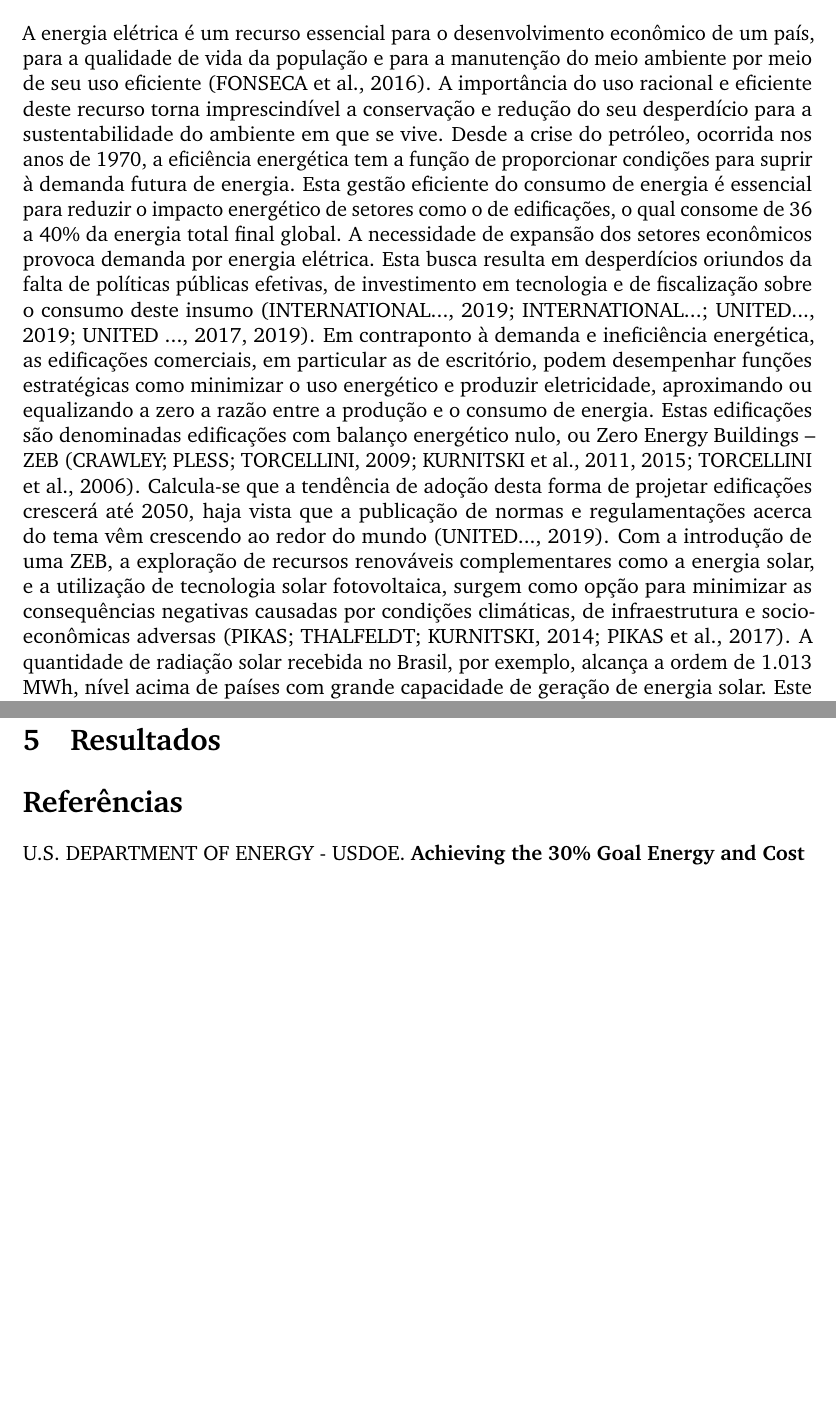
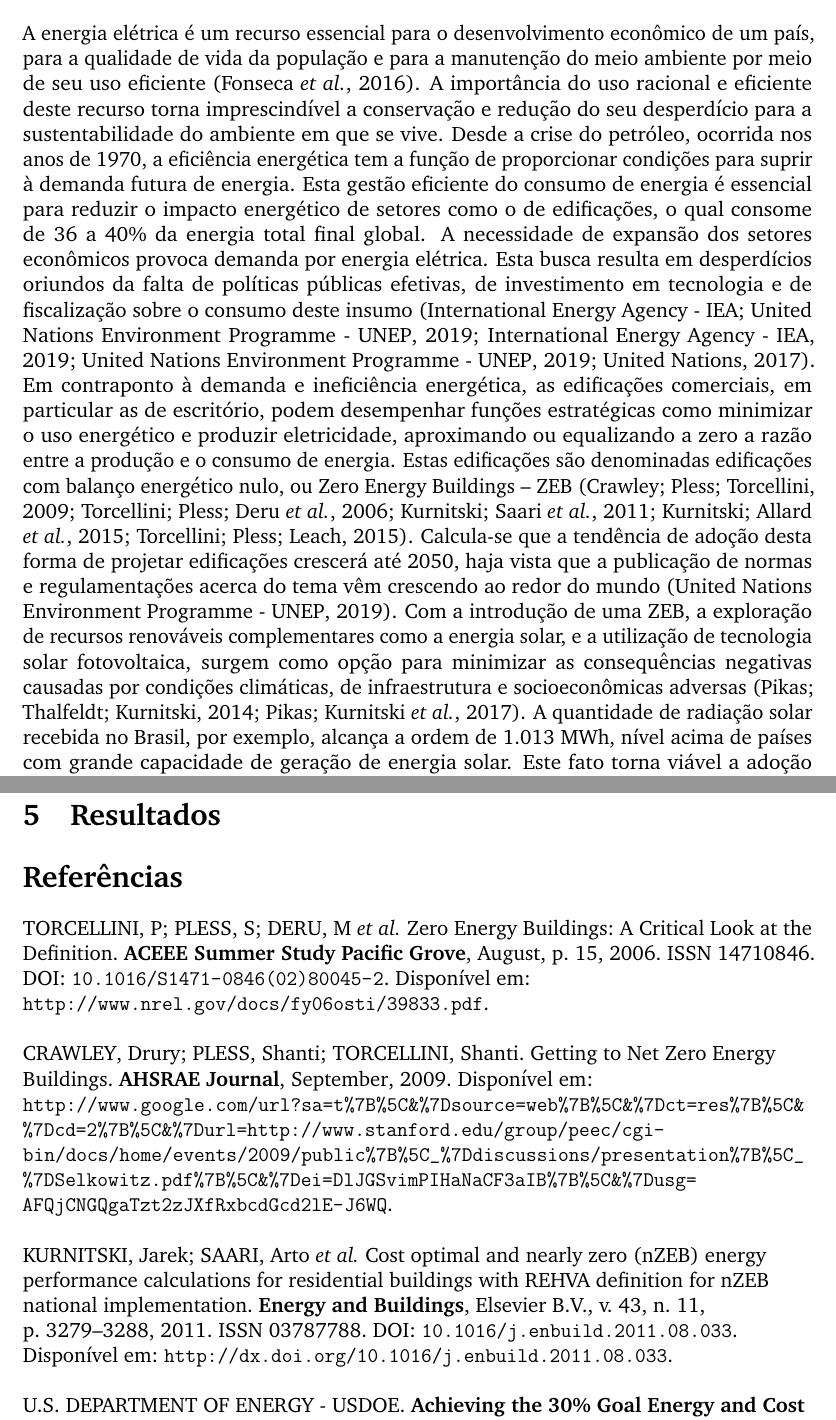
Before and after one commit to krenak/Thesis, a LaTeX paper (main.tex, which reads sections/intro.tex): two parts of pages 3 and 5 of 5 before the commit and two parts of pages 3 and 5 of 6 after it, joined at a grey line, cut so that both start at the same text, the shorter picture padded with empty space. Compiled offline with pdfLaTeX.

Commit message:
correcao de refs na intro

```diff
--- a/sections/intro.tex
+++ b/sections/intro.tex
@@ -1,7 +1,7 @@
 \section{Introdução}
      A energia elétrica é um recurso essencial para o desenvolvimento econômico de um país,
      para a qualidade  de  vida  da  população  e para  a  manutenção  do meio  ambiente
-     por  meio  de  seu  uso eficiente (FONSECA et al., 2016). A importância do uso racional
+     por  meio  de  seu  uso eficiente \cite{Fonseca2016}. A importância do uso racional
      e eficiente deste recurso torna imprescindível a conservação e redução do seu
      desperdício para a sustentabilidade do ambiente em que se vive. Desde  a  crise  do
      petróleo,  ocorrida nos  anos  de 1970,  a eficiência  energética tem  a  função  de
@@ -11,19 +11,19 @@
      global. A necessidade de expansão dos   setores   econômicos   provoca   demanda   por
      energia   elétrica.   Esta   busca   resulta   em desperdícios oriundos da falta de
      políticas públicas efetivas, de investimento em tecnologia e de fiscalização   sobre
-     o   consumo   deste   insumo   (INTERNATIONAL...,   2019;   INTERNATIONAL...; UNITED..., 2019; UNITED ..., 2017, 2019).
+     o   consumo   deste   insumo \cite{InternationalEnergyAgency-IEA2019,InternationalEnergyAgency-IEA2019a,UnitedNationsEnvironmentProgramme-UNEP2019,UnitedNations2017}.
      Em contraponto à demanda e ineficiência energética, as edificações comerciais, em particular
      as de  escritório,  podem  desempenhar  funções  estratégicas  como  minimizar  o  uso
      energético  e produzir eletricidade, aproximando ou equalizando a zero a razão entre a
      produção e o consumo de energia. Estas edificações são denominadas edificações com balanço
-     energético nulo, ou Zero Energy Buildings  –  ZEB  (CRAWLEY;  PLESS;  TORCELLINI,  2009;  KURNITSKI et al.,  2011,  2015; TORCELLINI et  al.,  2006).
+     energético nulo, ou Zero Energy Buildings  –  ZEB \cite{Crawley2009,Torcellini2006,Kurnitski2011,Kurnitski2015,Torcellini2015}.
      Calcula-se  que  a  tendência  de  adoção  desta  forma  de  projetar edificações crescerá
      até 2050, haja vista que a publicação de normas e regulamentações acerca do tema vêm
-     crescendo ao redor do mundo (UNITED..., 2019). Com  a  introdução  de  uma  ZEB,  a
+     crescendo ao redor do mundo \cite{UnitedNationsEnvironmentProgramme-UNEP2019}. Com  a  introdução  de  uma  ZEB,  a
      exploração  de  recursos  renováveis  complementares  como  a energia solar, e a utilização
      de tecnologia solar fotovoltaica, surgem como opção para minimizar as    consequências
      negativas    causadas    por    condições    climáticas,    de    infraestrutura
-     e socioeconômicas adversas (PIKAS; THALFELDT; KURNITSKI, 2014; PIKAS et al., 2017).
+     e socioeconômicas adversas \cite{Pikas2014,Pikas2017}.
      A quantidade de radiação solar recebida no Brasil, por exemplo, alcança a ordem de 1.013 MWh,
      nível acima de países com grande capacidade de geração de energia solar. Este fato
      torna viável a  adoção  deste  recurso  como  forma  de  reduzir  o  uso  de  fontes
```
Also changed, not shown: main.tex (+2 -1 lines), main.bbl, main.pdf, 6 other files.
